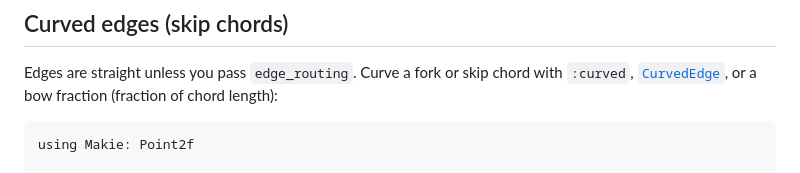
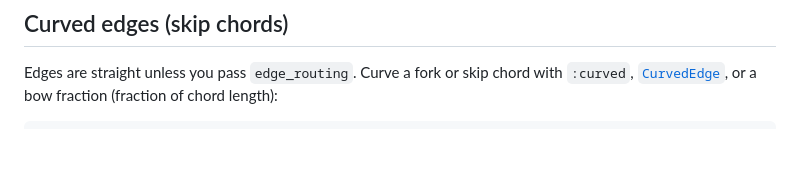
Before and after one commit to SimonAB/DAGMakie.jl, a Markdown page: docs/src/getting_started.md, the part around the change. Rendered like a GitHub page; blank space fills up the shorter version.

````diff
--- a/docs/src/getting_started.md
+++ b/docs/src/getting_started.md
@@ -172,8 +172,6 @@ Edges are straight unless you pass `edge_routing`. Curve a fork or skip chord wi
 `:curved`, [`CurvedEdge`](@ref), or a bow fraction (fraction of chord length):
 
 ```@example getting_started
-using Makie: Point2f
-
 g_m, labels_m = mediation_graph(["W", "A", "M", "Y"])
 positions = [Point2f(0, 0), Point2f(1.2, 0), Point2f(1.2, 0.9), Point2f(2.4, 0)]
 fig, ax, p = dagplot(g_m;
````
Also changed, not shown: docs/src/api.md (+1 -1 lines).
